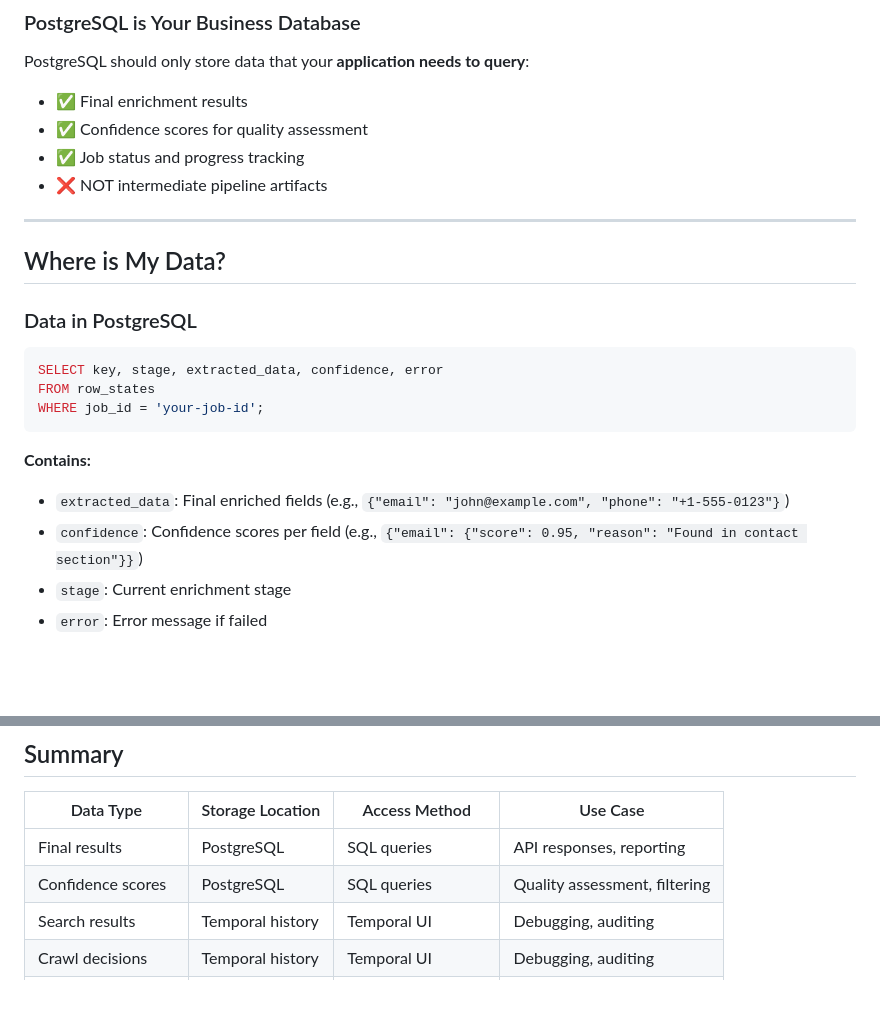
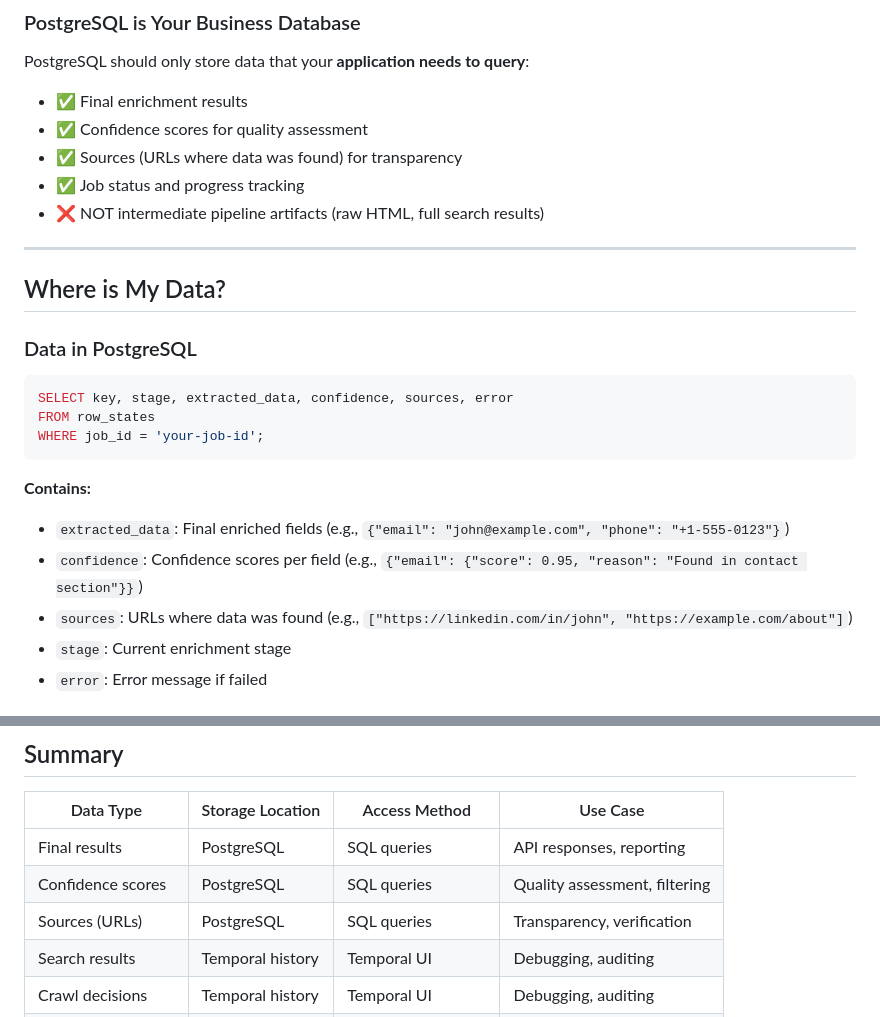
Before and after one commit to blagoySimandov/ampledata, a Markdown page: go/TEMPORAL_DATA_ARCHITECTURE.md, 2 parts joined by grey strips. Rendered like a GitHub page; blank space fills up the shorter version.

Commit message:
docs: update architecture guide to include Sources field

````diff
--- a/go/TEMPORAL_DATA_ARCHITECTURE.md
+++ b/go/TEMPORAL_DATA_ARCHITECTURE.md
@@ -37,8 +37,9 @@ Temporal is a **workflow orchestration system** that happens to keep a complete
 PostgreSQL should only store data that your **application needs to query**:
 - ✅ Final enrichment results
 - ✅ Confidence scores for quality assessment
+- ✅ Sources (URLs where data was found) for transparency
 - ✅ Job status and progress tracking
-- ❌ NOT intermediate pipeline artifacts
+- ❌ NOT intermediate pipeline artifacts (raw HTML, full search results)
 
 ---
 
@@ -47,7 +48,7 @@ PostgreSQL should only store data that your **application needs to query**:
 ### Data in PostgreSQL
 
 ```sql
-SELECT key, stage, extracted_data, confidence, error
+SELECT key, stage, extracted_data, confidence, sources, error
 FROM row_states
 WHERE job_id = 'your-job-id';
 ```
@@ -55,6 +56,7 @@ WHERE job_id = 'your-job-id';
 **Contains:**
 - `extracted_data`: Final enriched fields (e.g., `{"email": "john@example.com", "phone": "+1-555-0123"}`)
 - `confidence`: Confidence scores per field (e.g., `{"email": {"score": 0.95, "reason": "Found in contact section"}}`)
+- `sources`: URLs where data was found (e.g., `["https://linkedin.com/in/john", "https://example.com/about"]`)
 - `stage`: Current enrichment stage
 - `error`: Error message if failed
 
@@ -220,6 +222,7 @@ rows, _ := db.Query("SELECT confidence FROM row_states WHERE job_id = $1", jobID
 |-----------|-----------------|---------------|----------|
 | Final results | PostgreSQL | SQL queries | API responses, reporting |
 | Confidence scores | PostgreSQL | SQL queries | Quality assessment, filtering |
+| Sources (URLs) | PostgreSQL | SQL queries | Transparency, verification |
 | Search results | Temporal history | Temporal UI | Debugging, auditing |
 | Crawl decisions | Temporal history | Temporal UI | Debugging, auditing |
 | Raw HTML content | Temporal history | Temporal UI | Debugging, auditing |
````
